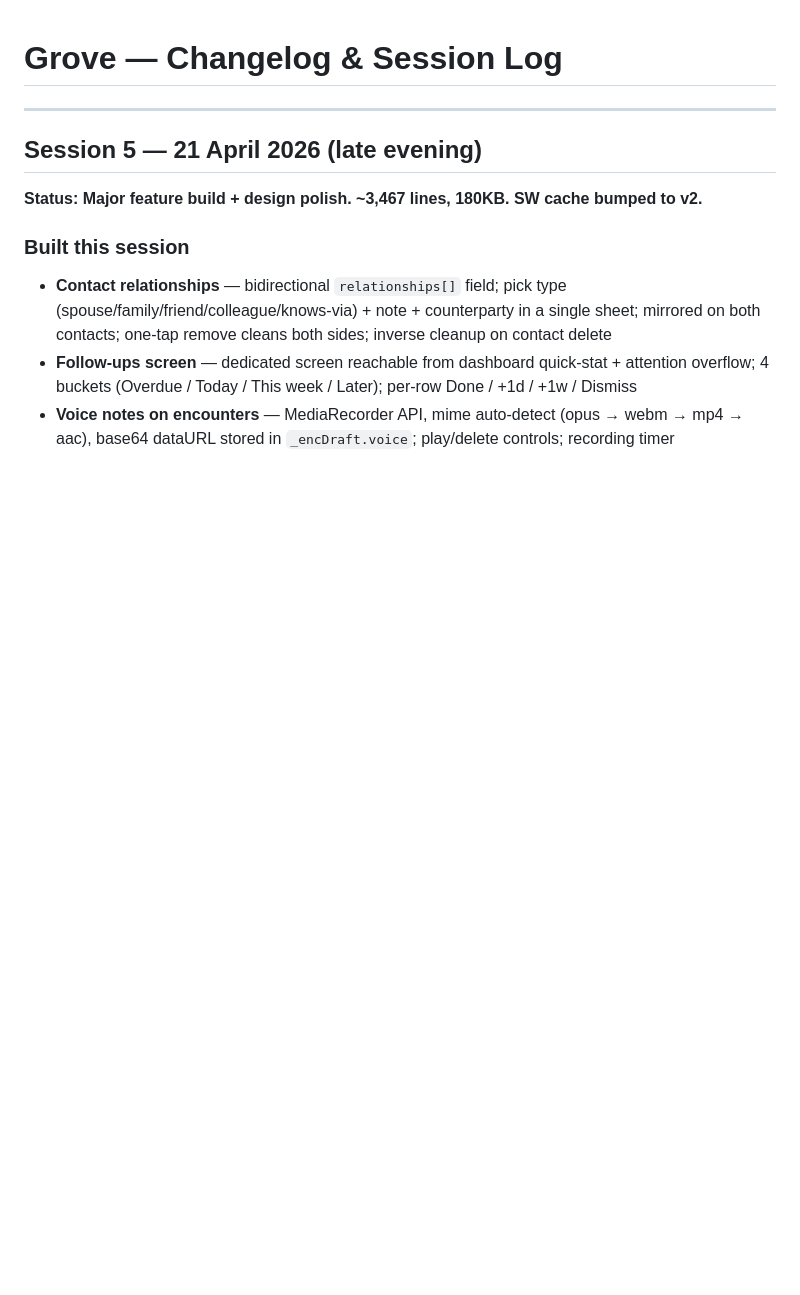
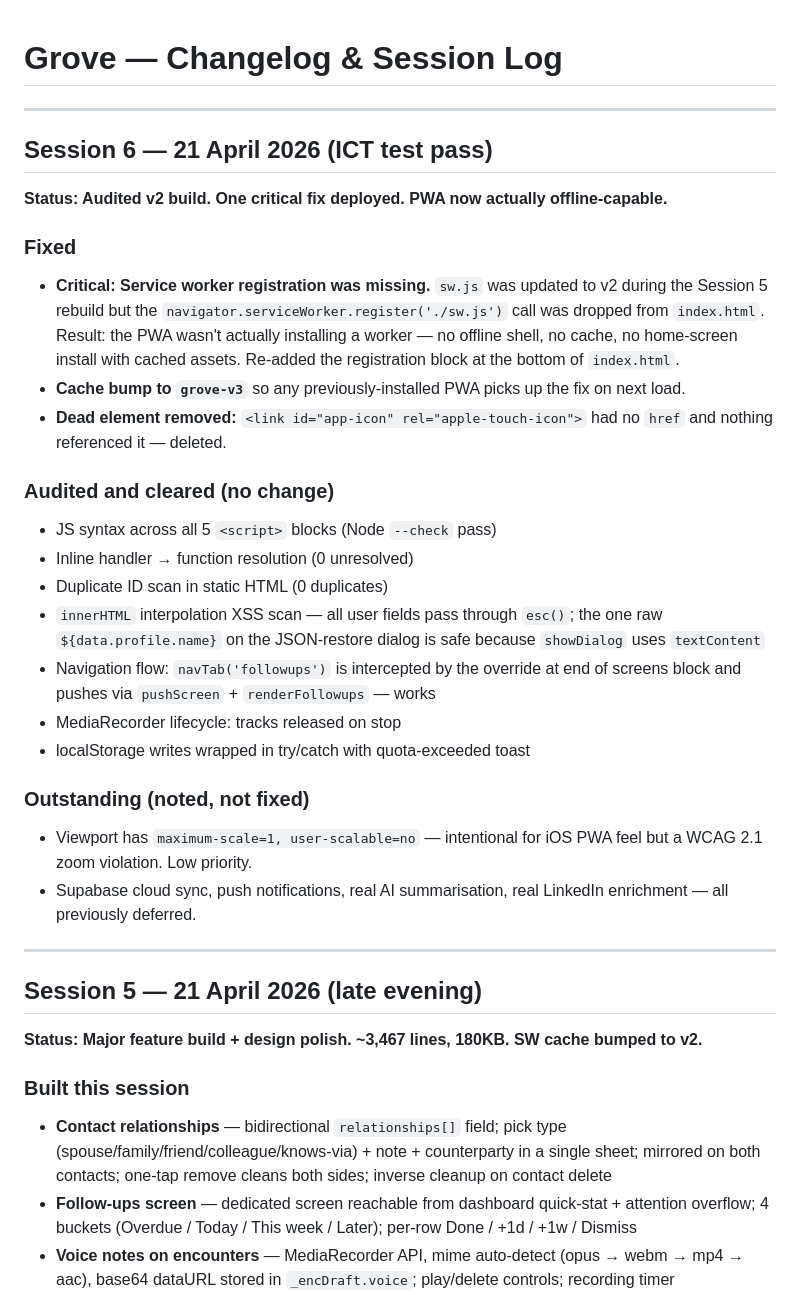
Before and after one commit to rogue-spatula-theorem/grove, a Markdown page: CHANGELOG.md, the part around the change. Rendered like a GitHub page; blank space fills up the shorter version.

Commit message:
Changelog: Session 6 — ICT audit + SW registration fix

```diff
--- a/CHANGELOG.md
+++ b/CHANGELOG.md
@@ -1,4 +1,27 @@
 # Grove — Changelog & Session Log
+
+---
+
+## Session 6 — 21 April 2026 (ICT test pass)
+**Status: Audited v2 build. One critical fix deployed. PWA now actually offline-capable.**
+
+### Fixed
+- **Critical: Service worker registration was missing.** `sw.js` was updated to v2 during the Session 5 rebuild but the `navigator.serviceWorker.register('./sw.js')` call was dropped from `index.html`. Result: the PWA wasn't actually installing a worker — no offline shell, no cache, no home-screen install with cached assets. Re-added the registration block at the bottom of `index.html`.
+- **Cache bump to `grove-v3`** so any previously-installed PWA picks up the fix on next load.
+- **Dead element removed:** `<link id="app-icon" rel="apple-touch-icon">` had no `href` and nothing referenced it — deleted.
+
+### Audited and cleared (no change)
+- JS syntax across all 5 `<script>` blocks (Node `--check` pass)
+- Inline handler → function resolution (0 unresolved)
+- Duplicate ID scan in static HTML (0 duplicates)
+- `innerHTML` interpolation XSS scan — all user fields pass through `esc()`; the one raw `${data.profile.name}` on the JSON-restore dialog is safe because `showDialog` uses `textContent`
+- Navigation flow: `navTab('followups')` is intercepted by the override at end of screens block and pushes via `pushScreen` + `renderFollowups` — works
+- MediaRecorder lifecycle: tracks released on stop
+- localStorage writes wrapped in try/catch with quota-exceeded toast
+
+### Outstanding (noted, not fixed)
+- Viewport has `maximum-scale=1, user-scalable=no` — intentional for iOS PWA feel but a WCAG 2.1 zoom violation. Low priority.
+- Supabase cloud sync, push notifications, real AI summarisation, real LinkedIn enrichment — all previously deferred.
 
 ---
 
```
